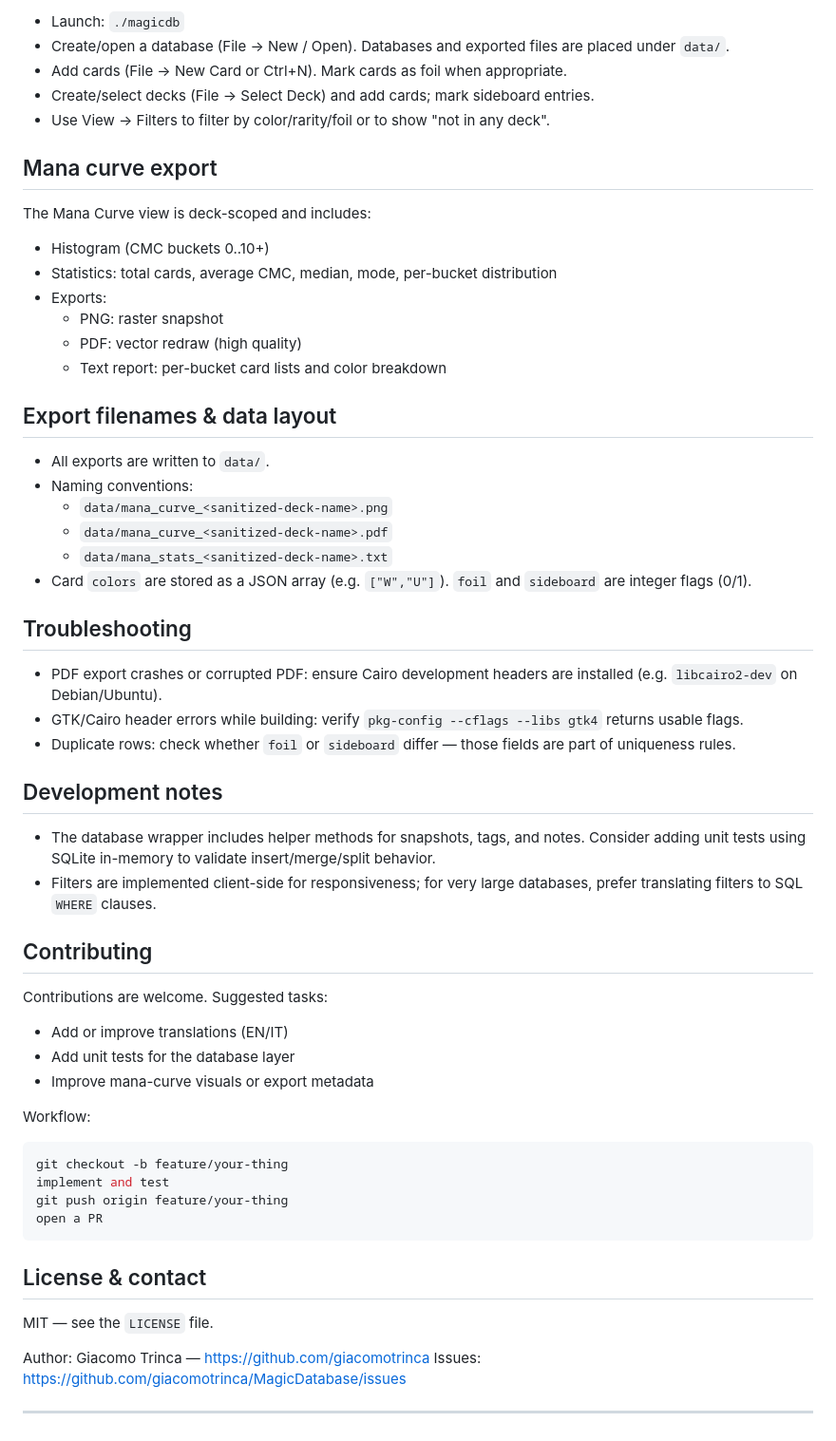
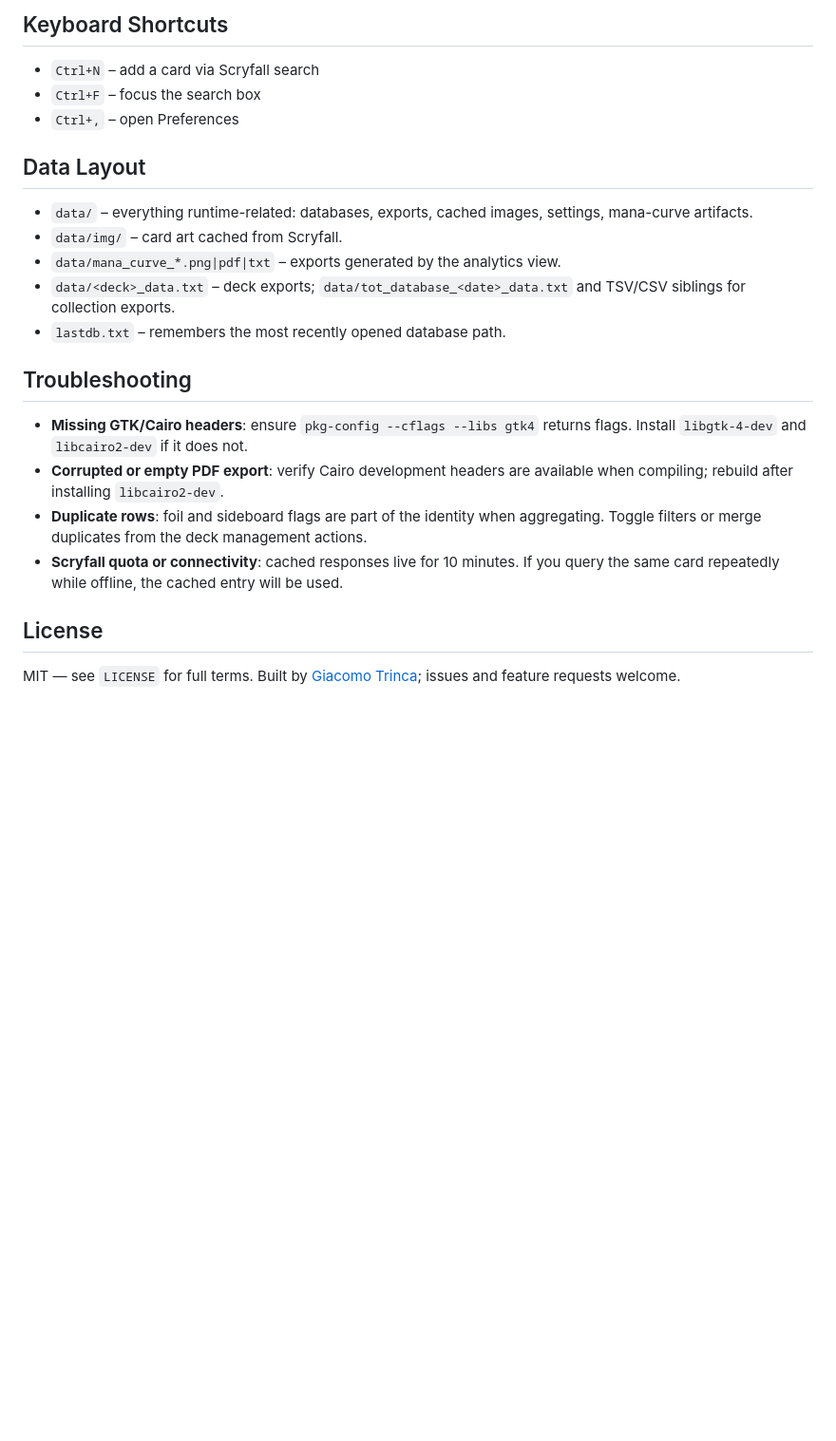
Before and after one commit to giacomotrinca/MagicDatabase, a Markdown page: README.md, the part around one of its changes. Shown at 95% size. GitHub-like rendering; blank space fills up the shorter version.

Commit message:
Update README.md to enhance feature descriptions and improve structure for clarity

````diff
--- a/README.md
+++ b/README.md
@@ -89,69 +111,22 @@ How to use (short)
 
-- Launch: `./magicdb`
-- Create/open a database (File → New / Open). Databases and exported files are placed under `data/`.
-- Add cards (File → New Card or Ctrl+N). Mark cards as foil when appropriate.
-- Create/select decks (File → Select Deck) and add cards; mark sideboard entries.
-- Use View → Filters to filter by color/rarity/foil or to show "not in any deck".
+## Keyboard Shortcuts
+- `Ctrl+N` – add a card via Scryfall search
+- `Ctrl+F` – focus the search box
+- `Ctrl+,` – open Preferences
 
-Mana curve export
------------------
+## Data Layout
+- `data/` – everything runtime-related: databases, exports, cached images, settings, mana-curve artifacts.
+- `data/img/` – card art cached from Scryfall.
+- `data/mana_curve_*.png|pdf|txt` – exports generated by the analytics view.
+- `data/<deck>_data.txt` – deck exports; `data/tot_database_<date>_data.txt` and TSV/CSV siblings for collection exports.
+- `lastdb.txt` – remembers the most recently opened database path.
 
-The Mana Curve view is deck-scoped and includes:
+## Troubleshooting
+- **Missing GTK/Cairo headers**: ensure `pkg-config --cflags --libs gtk4` returns flags. Install `libgtk-4-dev` and `libcairo2-dev` if it does not.
+- **Corrupted or empty PDF export**: verify Cairo development headers are available when compiling; rebuild after installing `libcairo2-dev`.
+- **Duplicate rows**: foil and sideboard flags are part of the identity when aggregating. Toggle filters or merge duplicates from the deck management actions.
+- **Scryfall quota or connectivity**: cached responses live for 10 minutes. If you query the same card repeatedly while offline, the cached entry will be used.
 
-- Histogram (CMC buckets 0..10+)
-- Statistics: total cards, average CMC, median, mode, per-bucket distribution
-- Exports:
-  - PNG: raster snapshot
-  - PDF: vector redraw (high quality)
-  - Text report: per-bucket card lists and color breakdown
+## License
 
-Export filenames & data layout
------------------------------
-
-- All exports are written to `data/`.
-- Naming conventions:
-  - `data/mana_curve_<sanitized-deck-name>.png`
-  - `data/mana_curve_<sanitized-deck-name>.pdf`
-  - `data/mana_stats_<sanitized-deck-name>.txt`
-- Card `colors` are stored as a JSON array (e.g. `["W","U"]`). `foil` and `sideboard` are integer flags (0/1).
-
-Troubleshooting
----------------
-
-- PDF export crashes or corrupted PDF: ensure Cairo development headers are installed (e.g. `libcairo2-dev` on Debian/Ubuntu).
-- GTK/Cairo header errors while building: verify `pkg-config --cflags --libs gtk4` returns usable flags.
-- Duplicate rows: check whether `foil` or `sideboard` differ — those fields are part of uniqueness rules.
-
-Development notes
------------------
-
-- The database wrapper includes helper methods for snapshots, tags, and notes. Consider adding unit tests using SQLite in-memory to validate insert/merge/split behavior.
-- Filters are implemented client-side for responsiveness; for very large databases, prefer translating filters to SQL `WHERE` clauses.
-
-Contributing
-------------
-
-Contributions are welcome. Suggested tasks:
-
-- Add or improve translations (EN/IT)
-- Add unit tests for the database layer
-- Improve mana-curve visuals or export metadata
-
-Workflow:
-
-```bash
-git checkout -b feature/your-thing
-implement and test
-git push origin feature/your-thing
-open a PR
-```
-
-License & contact
------------------
-
-MIT — see the `LICENSE` file.
-
-Author: Giacomo Trinca — https://github.com/giacomotrinca
-Issues: https://github.com/giacomotrinca/MagicDatabase/issues
-
----
+MIT — see `LICENSE` for full terms. Built by [Giacomo Trinca](https://github.com/giacomotrinca); issues and feature requests welcome.
````
Also changed, not shown: other parts of README.md (+81 -59 lines).
